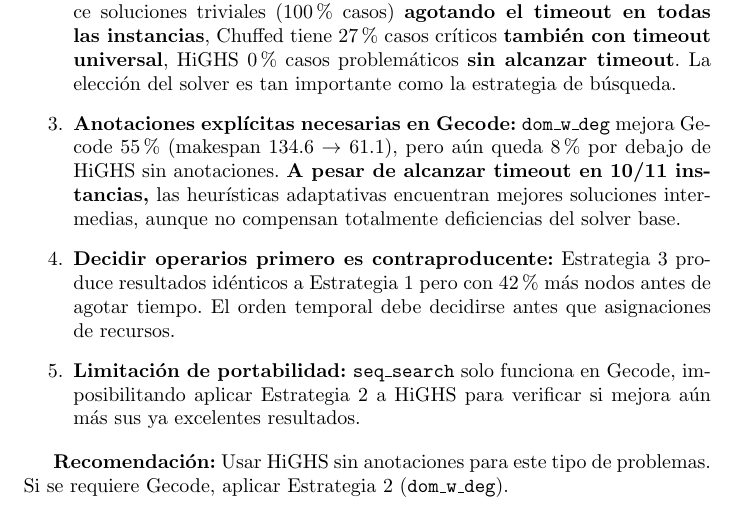
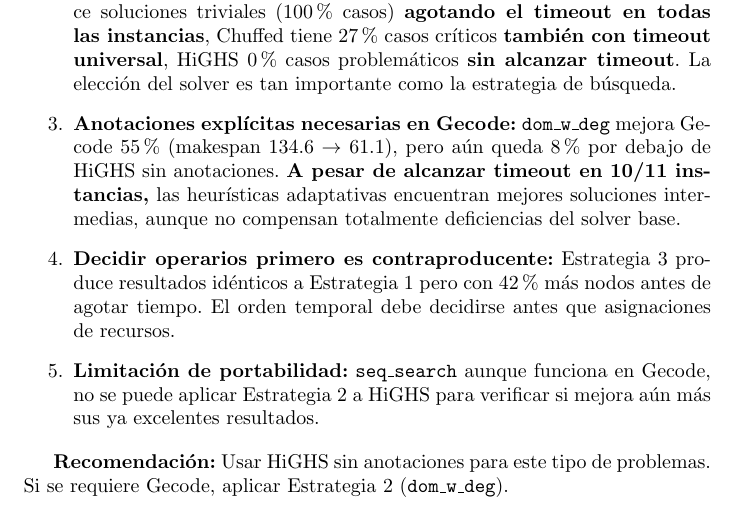
Before and after one commit to Yenreh/Workshop2PR, a LaTeX document (report/main.tex, which reads report/problems/jobshop_op_limit.tex): part of page 12 of 15, cut so that both start at the same text. Compiled offline with pdfLaTeX.

Commit message:
Update job shop problem description to clarify limitations of seq_search in Gecode

```diff
--- a/report/problems/jobshop_op_limit.tex
+++ b/report/problems/jobshop_op_limit.tex
@@ -246,7 +246,7 @@
 
     \item \textbf{Decidir operarios primero es contraproducente:} Estrategia 3 produce resultados id\'enticos a Estrategia 1 pero con 42\% m\'as nodos antes de agotar tiempo. El orden temporal debe decidirse antes que asignaciones de recursos.
 
-    \item \textbf{Limitaci\'on de portabilidad:} \texttt{seq\_search} solo funciona en Gecode, imposibilitando aplicar Estrategia 2 a HiGHS para verificar si mejora a\'un m\'as sus ya excelentes resultados.
+    \item \textbf{Limitaci\'on de portabilidad:} \texttt{seq\_search} aunque funciona en Gecode, no se puede aplicar Estrategia 2 a HiGHS para verificar si mejora a\'un m\'as sus ya excelentes resultados.
 \end{enumerate}
 
 \textbf{Recomendaci\'on:} Usar HiGHS sin anotaciones para este tipo de problemas. Si se requiere Gecode, aplicar Estrategia 2 (\texttt{dom\_w\_deg}).
```
Also changed, not shown: report/main.pdf.
